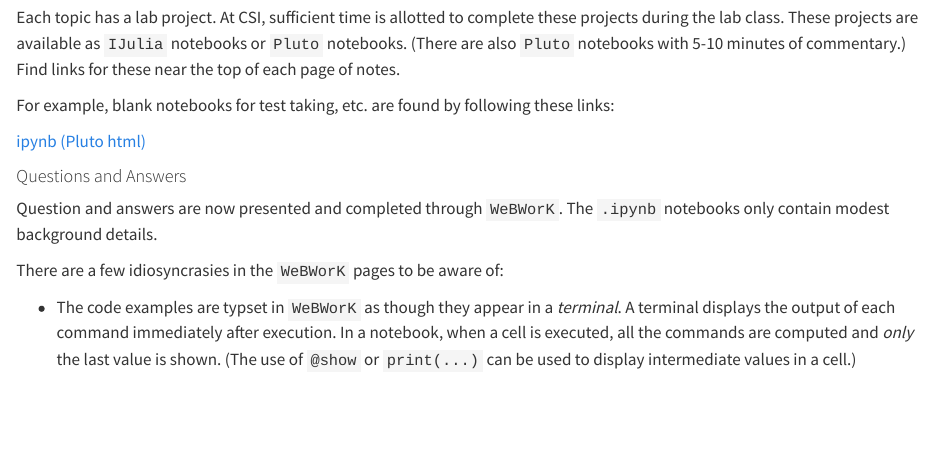
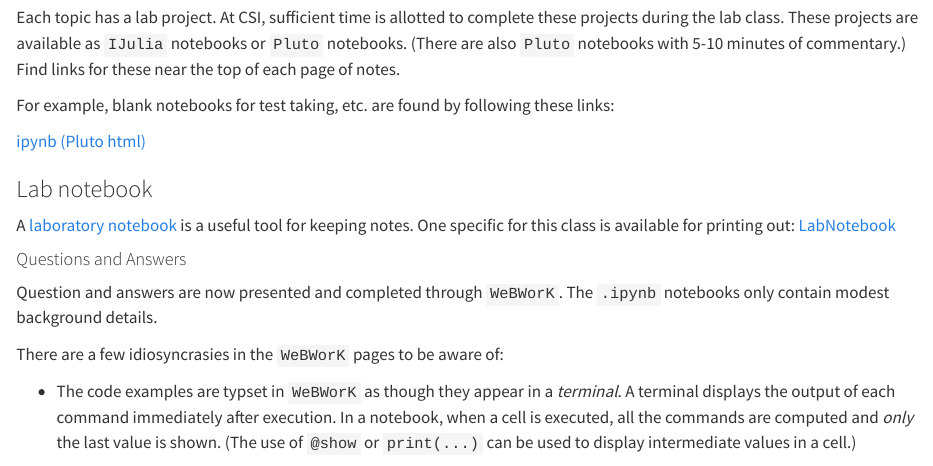
Before and after one commit to mth229/mth229.github.io, a Quarto document (quarto/index.qmd): the page in a window 1100 px wide, from 1240 px down. Rendered offline with R 4.5, knitr and Pandoc in place of Quarto, with nearby package versions; badge pictures from the web are left out.

Commit message:
LabNotebook link

```diff
--- a/quarto/index.qmd
+++ b/quarto/index.qmd
@@ -75,6 +75,10 @@ For example, blank notebooks for test taking, etc. are found by following these
 
 [ipynb](https://raw.githubusercontent.com/mth229/229-projects/master/00-blank-notebook.ipynb)
 [(Pluto html)](./229-projects/00-blank-notebook.html)
+
+### Lab notebook
+
+A [laboratory notebook](https://en.wikipedia.org/wiki/Lab_notebook) is a useful tool for keeping notes. One specific for this class is available for printing out: [LabNotebook](https://raw.githubusercontent.com/mth229/LabNotebook/main/LabNotebook.pdf)
 
 #### Questions and Answers
 
```
